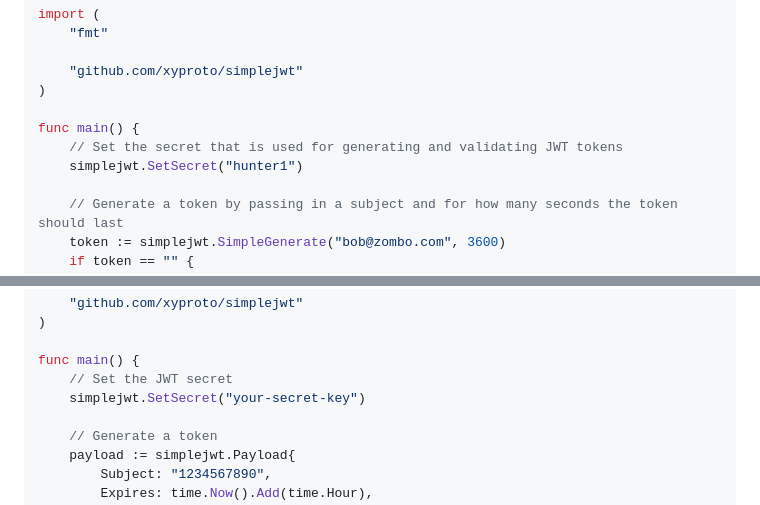
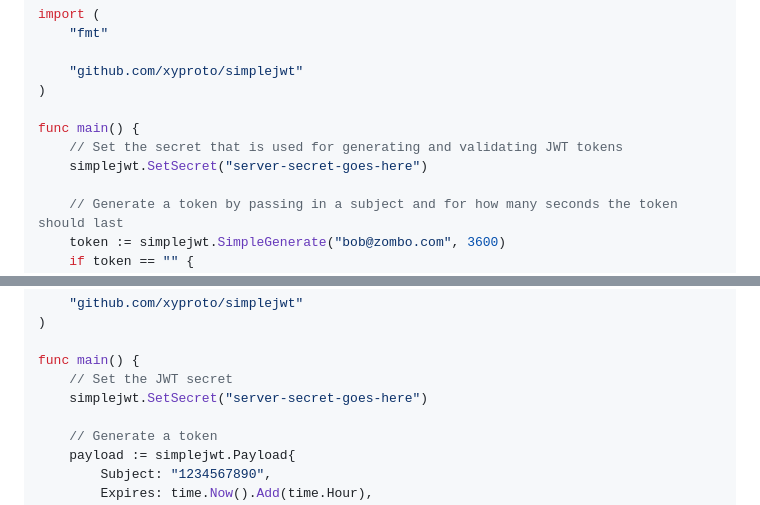
Before and after one commit to xyproto/simplejwt, a Markdown page: README.md, 2 parts joined by grey strips. Rendered like a GitHub page.

```diff
--- a/README.md
+++ b/README.md
@@ -15,7 +15,7 @@ import (
 
 func main() {
     // Set the secret that is used for generating and validating JWT tokens
-    simplejwt.SetSecret("hunter1")
+    simplejwt.SetSecret("server-secret-goes-here")
 
     // Generate a token by passing in a subject and for how many seconds the token should last
     token := simplejwt.SimpleGenerate("bob@zombo.com", 3600)
@@ -49,7 +49,7 @@ import (
 
 func main() {
     // Set the JWT secret
-    simplejwt.SetSecret("your-secret-key")
+    simplejwt.SetSecret("server-secret-goes-here")
 
     // Generate a token
     payload := simplejwt.Payload{
```
